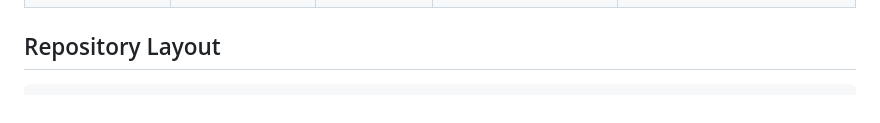
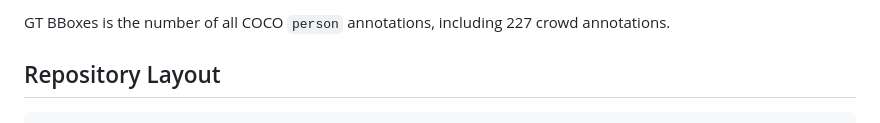
Before and after one commit to johyeongseob/object-detection-python-cpp, a Markdown page: README.md, the part around one of its changes. Rendered like a GitHub page.

```diff
--- a/README.md
+++ b/README.md
@@ -49,5 +68,8 @@ COCO metric averaged over IoU thresholds from 0.50 to 0.95.
   </tbody>
 </table>
+
+GT BBoxes is the number of all COCO `person` annotations, including 227 crowd
+annotations.
 
 
 ## Repository Layout
```
Also changed, not shown: other parts of README.md (+19 -0 lines).
